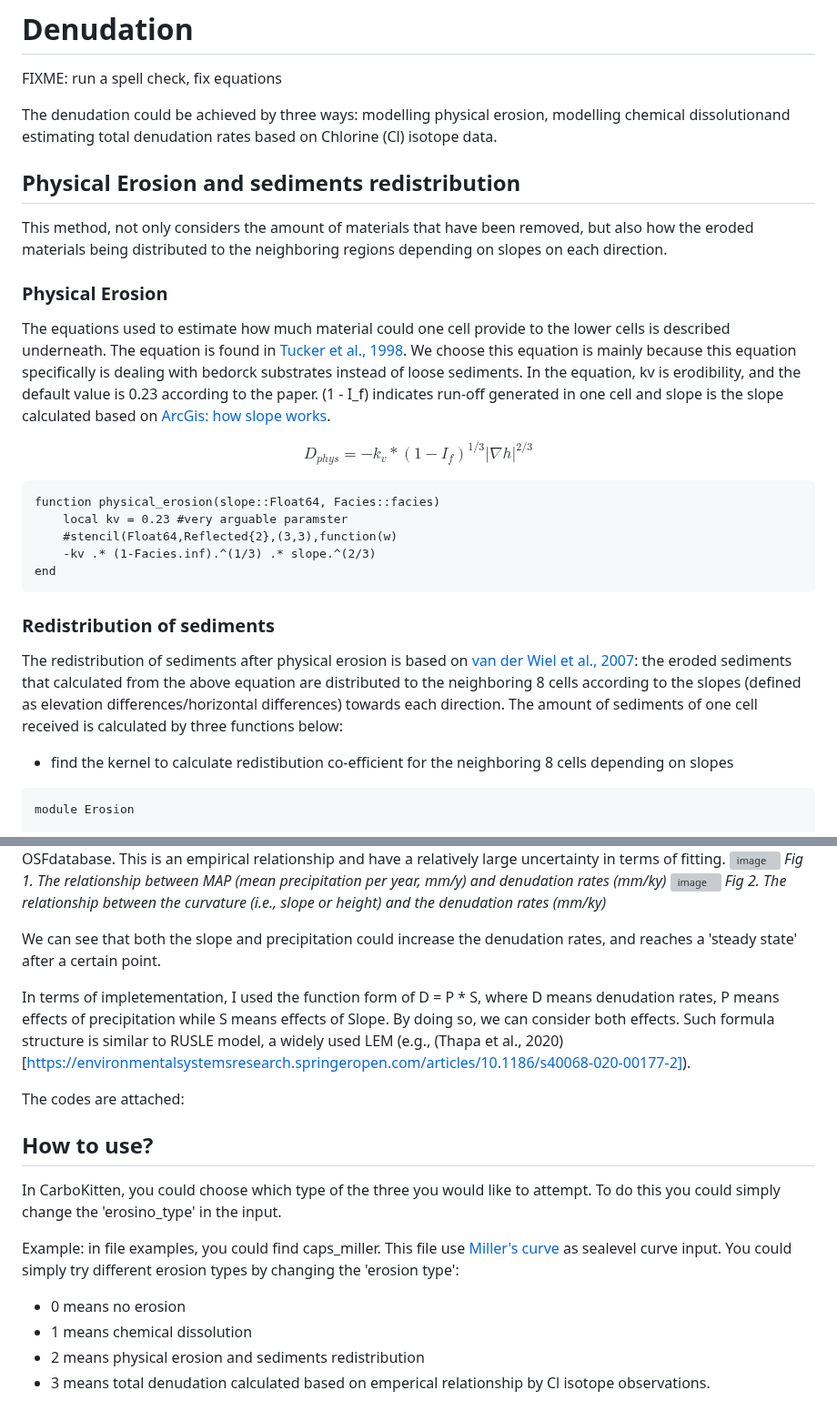
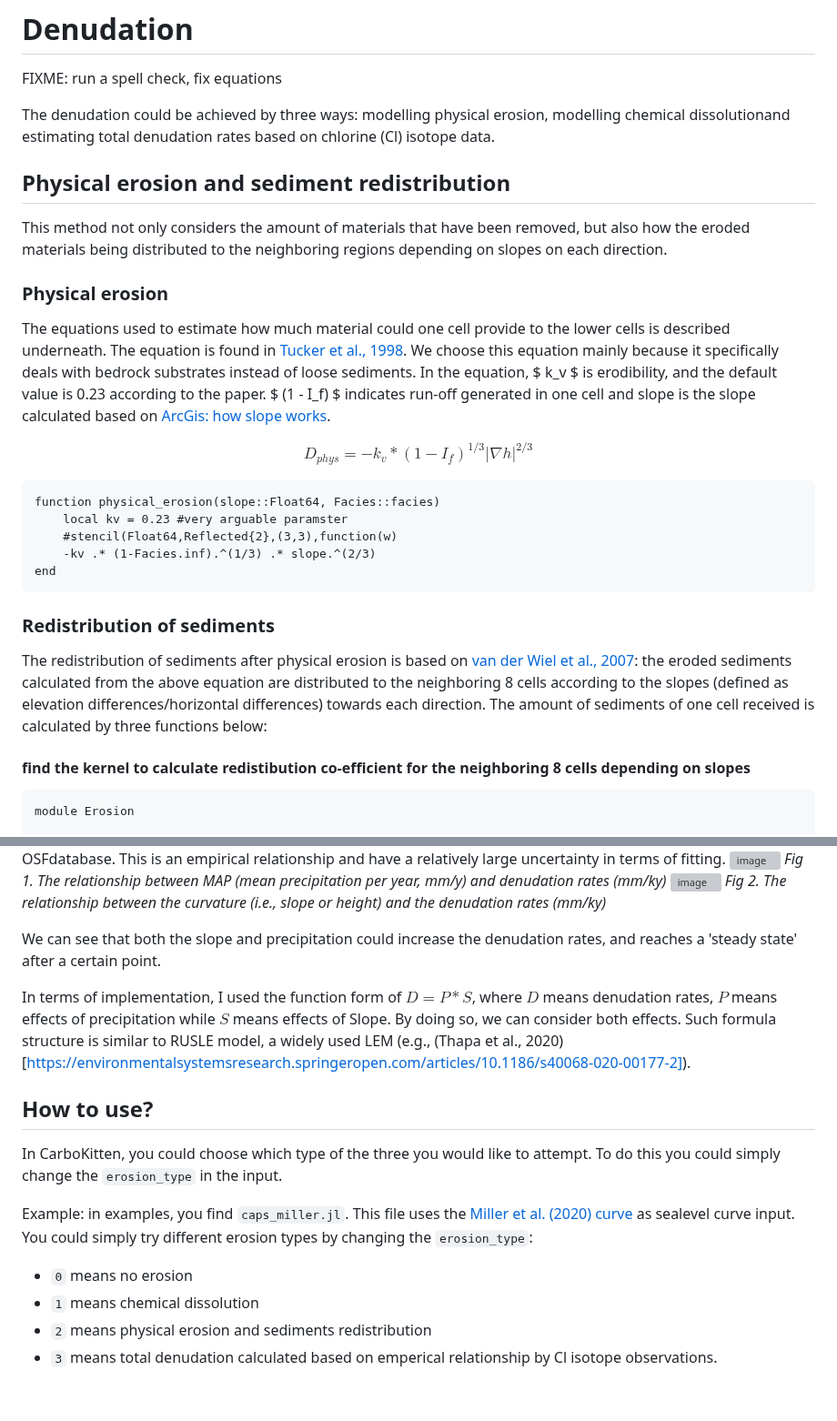
Before and after one commit to MindTheGap-ERC/CarboKitten.jl, a Markdown page: docs/src/Denudation.md, 2 parts joined by grey strips. Shown at 91% size. Drawn GitHub-style; grey boxes are pictures that could not be loaded.

````diff
--- a/docs/src/Denudation.md
+++ b/docs/src/Denudation.md
@@ -1,13 +1,13 @@
 # Denudation
 FIXME: run a spell check, fix equations
 
-The denudation could be achieved by three ways: modelling physical erosion, modelling  chemical dissolutionand estimating total denudation rates based on Chlorine (Cl) isotope data.
+The denudation could be achieved by three ways: modelling physical erosion, modelling  chemical dissolutionand estimating total denudation rates based on chlorine (Cl) isotope data.
 
-## Physical Erosion and sediments redistribution
-This method, not only considers the amount of materials that have been removed, but also how the eroded materials being distributed to the neighboring regions depending on slopes on each direction.
+## Physical erosion and sediment redistribution
+This method not only considers the amount of materials that have been removed, but also how the eroded materials being distributed to the neighboring regions depending on slopes on each direction.
 
-### Physical Erosion
-The equations used to estimate how much material could one cell provide to the lower cells is described underneath. The equation is found in [Tucker et al., 1998](https://link.springer.com/chapter/10.1007/978-1-4615-0575-4_12). We choose this equation is mainly because this equation specifically is dealing with bedorck substrates instead of loose sediments. In the equation, kv is erodibility, and the default value is 0.23 according to the paper. (1 - I_f) indicates run-off generated in one cell and slope is the slope calculated based on [ArcGis: how slope works](https://pro.arcgis.com/en/pro-app/latest/tool-reference/spatial-analyst/how-slope-works.htm).
+### Physical erosion
+The equations used to estimate how much material could one cell provide to the lower cells is described underneath. The equation is found in [Tucker et al., 1998](https://link.springer.com/chapter/10.1007/978-1-4615-0575-4_12). We choose this equation mainly because it specifically deals with bedrock substrates instead of loose sediments. In the equation, $ k_v $ is erodibility, and the default value is 0.23 according to the paper. $ (1 - I_f) $ indicates run-off generated in one cell and slope is the slope calculated based on [ArcGis: how slope works](https://pro.arcgis.com/en/pro-app/latest/tool-reference/spatial-analyst/how-slope-works.htm).
 
 $$D_{phys} = -k_v * (1 - I_f)^{1/3} |\nabla h|^{2/3}$$
 
@@ -21,9 +21,9 @@ end
 
 ### Redistribution of sediments
 
-The redistribution of sediments after physical erosion is based on [van der Wiel et al., 2007](https://www.sciencedirect.com/science/article/pii/S0169555X07001341): the eroded sediments that calculated from the above equation are distributed to the neighboring 8 cells according to the slopes (defined as elevation differences/horizontal differences) towards each direction. The amount of sediments of one cell received is calculated by three functions below:
+The redistribution of sediments after physical erosion is based on [van der Wiel et al., 2007](https://www.sciencedirect.com/science/article/pii/S0169555X07001341): the eroded sediments calculated from the above equation are distributed to the neighboring 8 cells according to the slopes (defined as elevation differences/horizontal differences) towards each direction. The amount of sediments of one cell received is calculated by three functions below:
 
-- find the kernel to calculate redistibution co-efficient for the neighboring 8 cells depending on slopes
+#### find the kernel to calculate redistibution co-efficient for the neighboring 8 cells depending on slopes
 
 ``` {.julia}
 module Erosion
@@ -178,15 +175,13 @@ Research based on the karst region and carbonate platform terrace suggested that
 
 We can see that both the slope and precipitation could increase the denudation rates, and reaches a 'steady state' after a certain point.
 
-In terms of impletementation, I used the function form of D = P * S, where D means denudation rates, P means effects of precipitation while S means effects of Slope. By doing so, we can consider both effects. Such formula structure is similar to RUSLE model, a widely used LEM (e.g., (Thapa et al., 2020)[https://environmentalsystemsresearch.springeropen.com/articles/10.1186/s40068-020-00177-2]).
-
-The codes are attached:
+In terms of implementation, I used the function form of $D = P * S$, where $D$ means denudation rates, $P$ means effects of precipitation while $S$ means effects of Slope. By doing so, we can consider both effects. Such formula structure is similar to RUSLE model, a widely used LEM (e.g., (Thapa et al., 2020)[https://environmentalsystemsresearch.springeropen.com/articles/10.1186/s40068-020-00177-2]).
 
 ## How to use?
-In CarboKitten, you could choose which type of the three you would like to attempt. To do this you could simply change the 'erosino_type' in the input.
+In CarboKitten, you could choose which type of the three you would like to attempt. To do this you could simply change the `erosion_type` in the input.
 
-Example: in file examples, you could find caps_miller. This file use [Miller's curve](https://www.science.org/doi/full/10.1126/science.1116412) as sealevel curve input. You could simply try different erosion types by changing the 'erosion type':
-- 0 means no erosion
-- 1 means chemical dissolution
-- 2 means physical erosion and sediments redistribution
-- 3 means total denudation calculated based on emperical relationship by Cl isotope observations.
+Example: in examples, you find `caps_miller.jl`. This file uses the [Miller et al. (2020) curve](https://www.science.org/doi/full/10.1126/science.1116412) as sealevel curve input. You could simply try different erosion types by changing the `erosion_type`:
+- `0` means no erosion
+- `1` means chemical dissolution
+- `2` means physical erosion and sediments redistribution
+- `3` means total denudation calculated based on emperical relationship by Cl isotope observations.
````
Also changed, not shown: other parts of docs/src/Denudation.md (+26 -29 lines).
